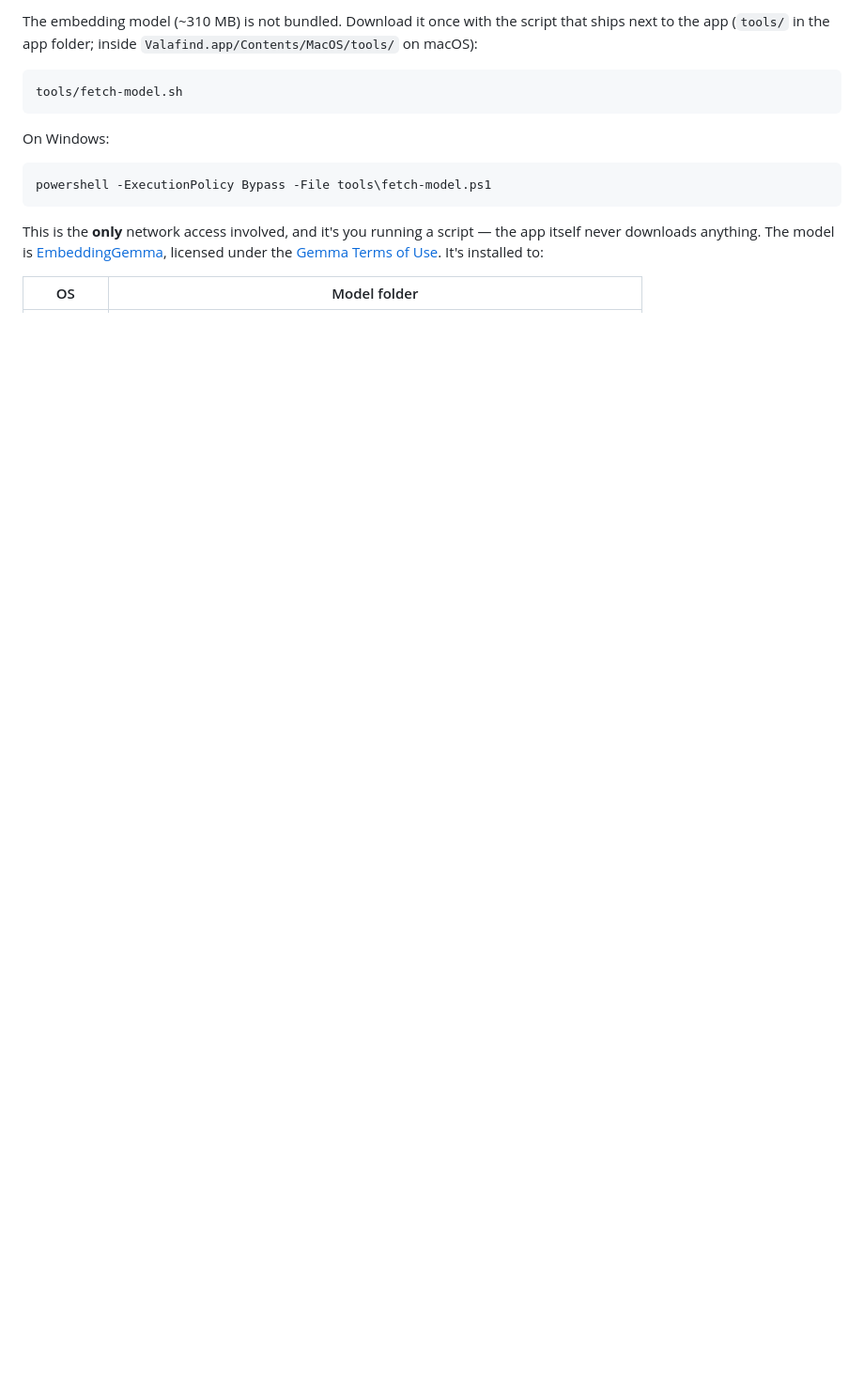
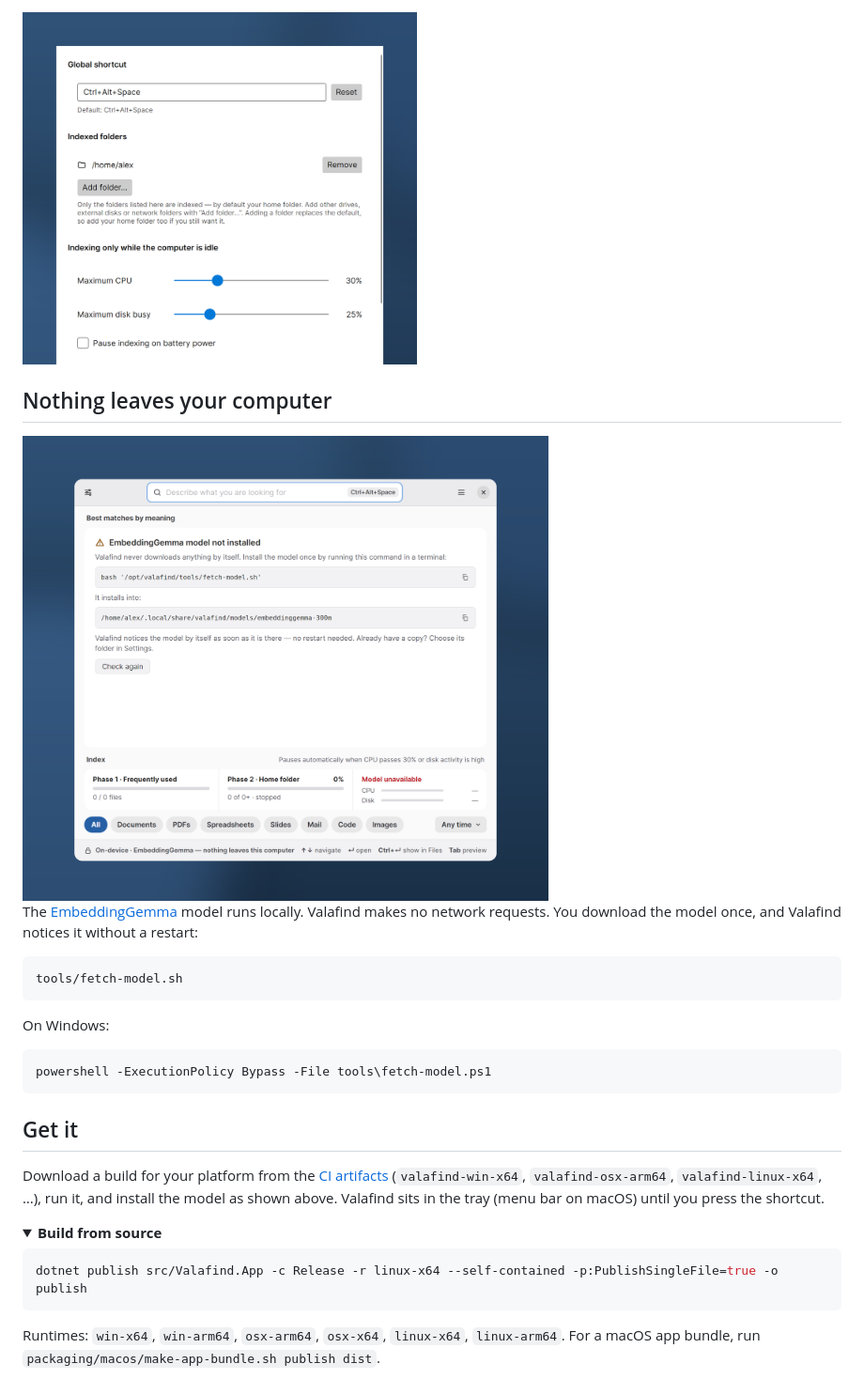
Before and after one commit to ffMathy/valafind, a Markdown page: README.md, the part around one of its changes. Shown at 94% size. Rendered like a GitHub page; pictures changed too: docs/screenshots/first-run.png (added), docs/screenshots/settings.png (added); folded sections open; blank space fills up the shorter version.

````diff
--- a/README.md
+++ b/README.md
@@ -32,6 +24,12 @@ On macOS, wrap the output in an app bundle with `packaging/macos/make-app-bundle
 
-The embedding model (~310 MB) is not bundled. Download it once with the script that ships next to the app
-(`tools/` in the app folder; inside `Valafind.app/Contents/MacOS/tools/` on macOS):
+<img src="docs/screenshots/settings.png" width="420" alt="Settings: global shortcut, indexed folders, CPU and disk limits, pause on battery">
+
+## Nothing leaves your computer
+
+<img src="docs/screenshots/first-run.png" width="560" alt="First run: the model is not installed; the screen shows the exact command to install it and notices it automatically">
+
+The [EmbeddingGemma](https://ai.google.dev/gemma/docs/embeddinggemma) model runs locally. Valafind makes no network
+requests. You download the model once, and Valafind notices it without a restart:
 
 ```bash
 tools/fetch-model.sh
@@ -43,8 +41,20 @@ On Windows:
 powershell -ExecutionPolicy Bypass -File tools\fetch-model.ps1
 ```
 
-This is the **only** network access involved, and it's you running a script — the app itself never downloads anything.
-The model is [EmbeddingGemma](https://huggingface.co/onnx-community/embeddinggemma-300m-ONNX), licensed under the
-[Gemma Terms of Use](https://ai.google.dev/gemma/terms). It's installed to:
+## Get it
 
-| OS | Model folder |
+Download a build for your platform from the [CI artifacts](https://github.com/ffMathy/valafind/actions/workflows/ci.yml) (`valafind-win-x64`,
+`valafind-osx-arm64`, `valafind-linux-x64`, …), run it, and install the model as shown above. Valafind sits in the tray
+(menu bar on macOS) until you press the shortcut.
+
+<details>
+<summary><b>Build from source</b></summary>
+
+```bash
+dotnet publish src/Valafind.App -c Release -r linux-x64 --self-contained -p:PublishSingleFile=true -o publish
+```
+
+Runtimes: `win-x64`, `win-arm64`, `osx-arm64`, `osx-x64`, `linux-x64`, `linux-arm64`. For a macOS app bundle, run
+`packaging/macos/make-app-bundle.sh publish dist`.
+</details>
+
````
Also changed, not shown: other parts of README.md (+60 -109 lines), docs/screenshots/indexing-paused.png (added), docs/screenshots/linux-launcher.png (added), docs/screenshots/macos-launcher.png (added), docs/screenshots/windows-launcher.png (added), 6 other files.
